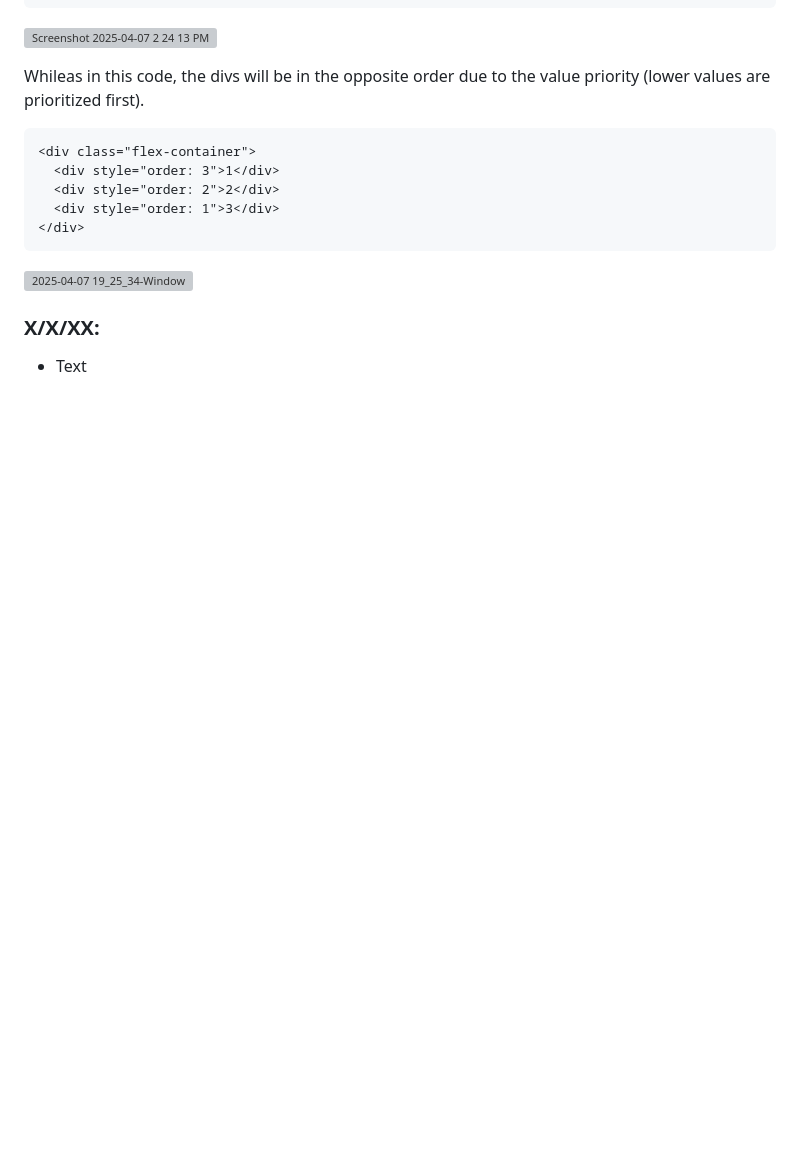
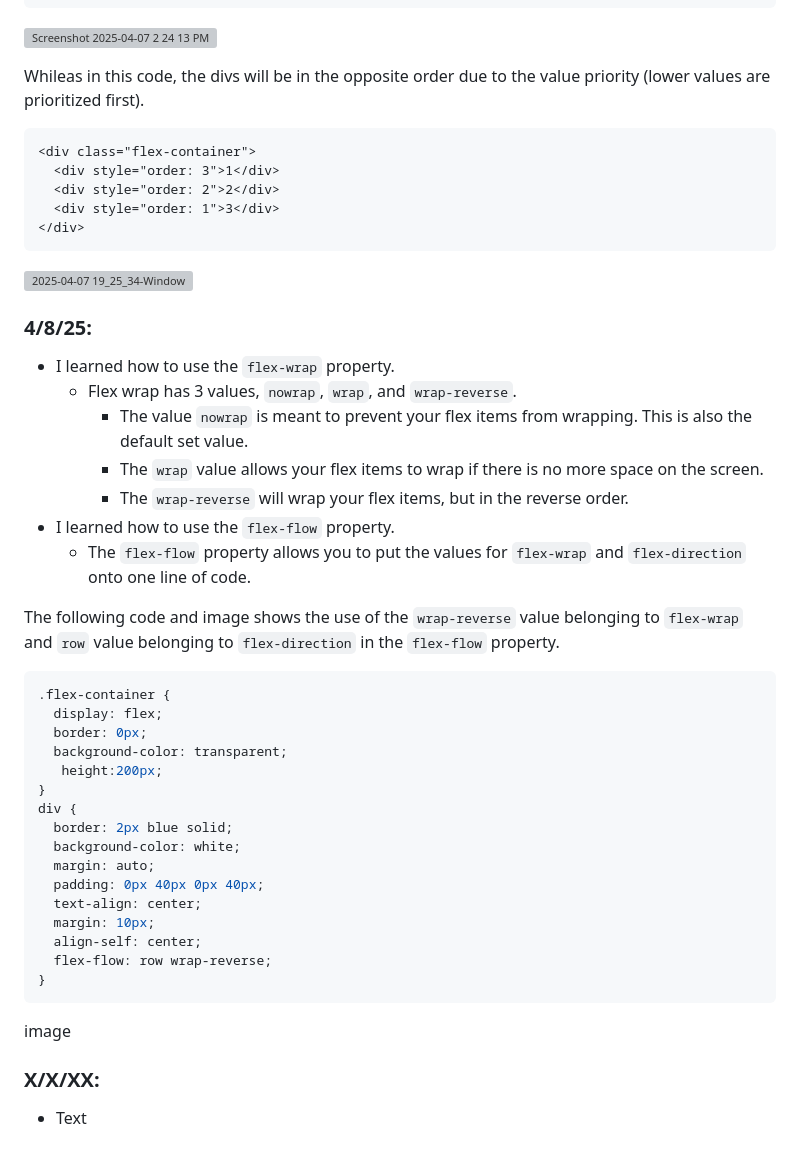
Before and after one commit to joleel3389/sep10-freedom-project, a Markdown page: tool/learning-log.md, the part around the change. GitHub-like rendering; blank space fills up the shorter version; grey boxes are pictures that could not be loaded.

Commit message:
4/8/25 w/o imagery

````diff
--- a/tool/learning-log.md
+++ b/tool/learning-log.md
@@ -149,6 +149,36 @@ Whileas in this code, the divs will be in the opposite order due to the value pr
 
 ![2025-04-07 19_25_34-Window](https://github.com/user-attachments/assets/7884a534-764c-492c-a39a-f711c539e714)
 
+### 4/8/25:
+* I learned how to use the `flex-wrap` property.
+  * Flex wrap has 3 values, `nowrap`, `wrap`, and `wrap-reverse`.
+    * The value `nowrap` is meant to prevent your flex items from wrapping. This is also the default set value.
+    * The `wrap` value allows your flex items to wrap if there is no more space on the screen.
+    * The `wrap-reverse` will wrap your flex items, but in the reverse order.
+* I learned how to use the `flex-flow` property.
+  * The `flex-flow` property allows you to put the values for `flex-wrap` and `flex-direction` onto one line of code.
+
+The following code and image shows the use of the `wrap-reverse` value belonging to `flex-wrap` and `row` value belonging to `flex-direction` in the `flex-flow` property.
+```css
+.flex-container {
+  display: flex;
+  border: 0px;
+  background-color: transparent;
+   height:200px;
+}
+div {
+  border: 2px blue solid;
+  background-color: white;
+  margin: auto;
+  padding: 0px 40px 0px 40px;
+  text-align: center;
+  margin: 10px;
+  align-self: center;
+  flex-flow: row wrap-reverse;
+}
+```
+
+image
 
 ### X/X/XX:
 * Text
````
